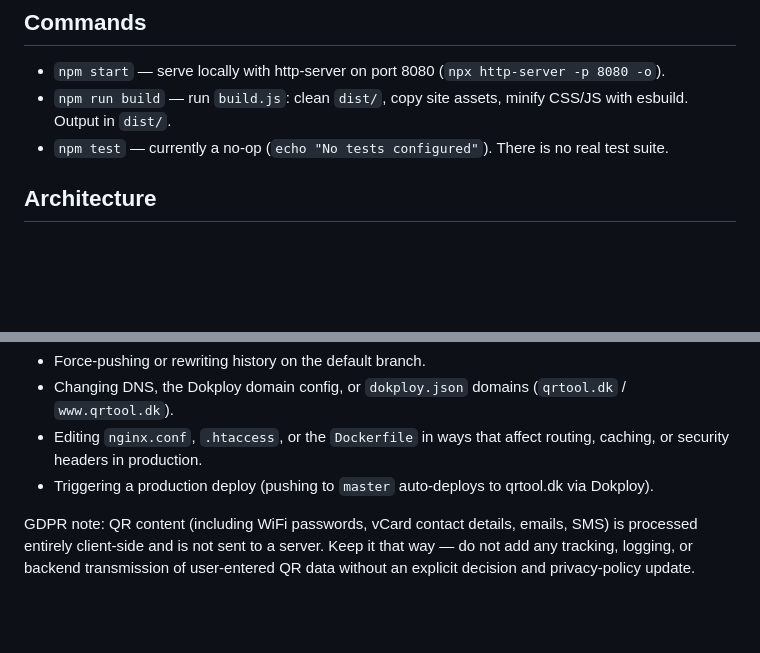
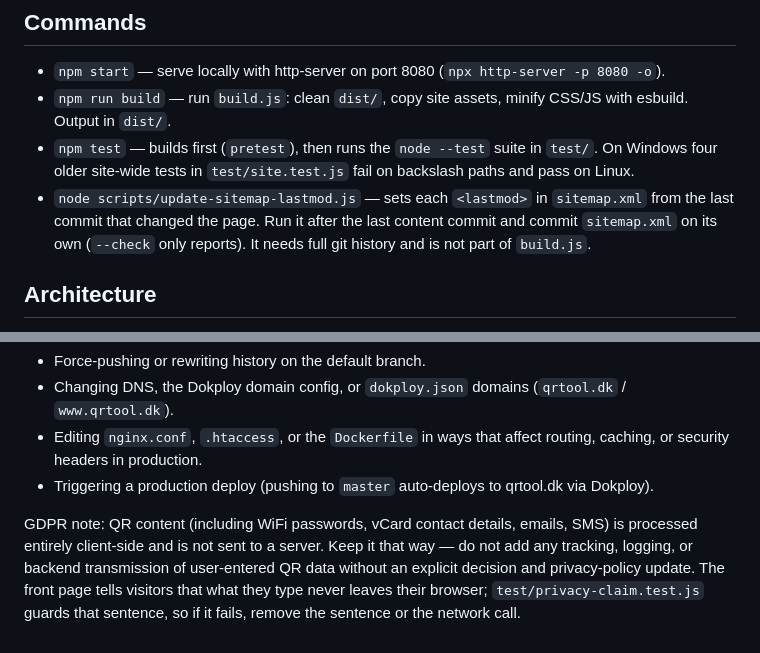
Before and after one commit to mahope/qrtool, a Markdown page: CLAUDE.md, 2 parts joined by grey strips. Drawn GitHub-style; blank space fills up the shorter version.

Commit message:
wip: document the test suite and the sitemap script in CLAUDE.md
The commands list still said npm test was a no-op. It also names the
new sitemap script and the test that guards the privacy claim.

Refs #5

```diff
--- a/CLAUDE.md
+++ b/CLAUDE.md
@@ -13,7 +13,8 @@ QR Tool is a free, client-side QR-code generator (text/URL, WiFi, vCard, email,
 
 - `npm start` — serve locally with http-server on port 8080 (`npx http-server -p 8080 -o`).
 - `npm run build` — run `build.js`: clean `dist/`, copy site assets, minify CSS/JS with esbuild. Output in `dist/`.
-- `npm test` — currently a no-op (`echo "No tests configured"`). There is no real test suite.
+- `npm test` — builds first (`pretest`), then runs the `node --test` suite in `test/`. On Windows four older site-wide tests in `test/site.test.js` fail on backslash paths and pass on Linux.
+- `node scripts/update-sitemap-lastmod.js` — sets each `<lastmod>` in `sitemap.xml` from the last commit that changed the page. Run it after the last content commit and commit `sitemap.xml` on its own (`--check` only reports). It needs full git history and is not part of `build.js`.
 
 ## Architecture
 
@@ -59,4 +60,4 @@ These have real, hard-to-reverse effects. Get an explicit "yes" before doing any
 - Editing `nginx.conf`, `.htaccess`, or the `Dockerfile` in ways that affect routing, caching, or security headers in production.
 - Triggering a production deploy (pushing to `master` auto-deploys to qrtool.dk via Dokploy).
 
-GDPR note: QR content (including WiFi passwords, vCard contact details, emails, SMS) is processed entirely client-side and is not sent to a server. Keep it that way — do not add any tracking, logging, or backend transmission of user-entered QR data without an explicit decision and privacy-policy update.
+GDPR note: QR content (including WiFi passwords, vCard contact details, emails, SMS) is processed entirely client-side and is not sent to a server. Keep it that way — do not add any tracking, logging, or backend transmission of user-entered QR data without an explicit decision and privacy-policy update. The front page tells visitors that what they type never leaves their browser; `test/privacy-claim.test.js` guards that sentence, so if it fails, remove the sentence or the network call.
```
